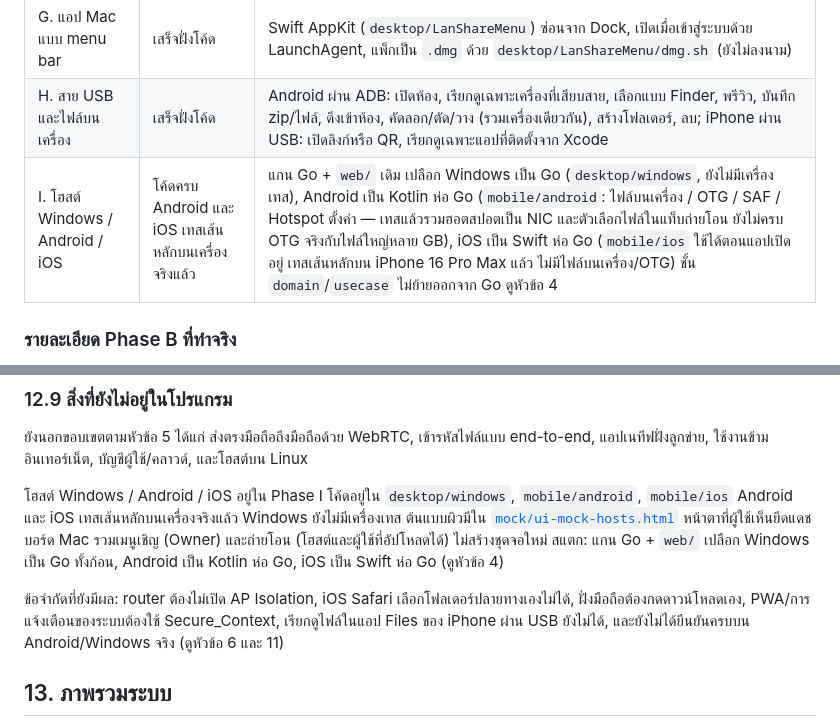
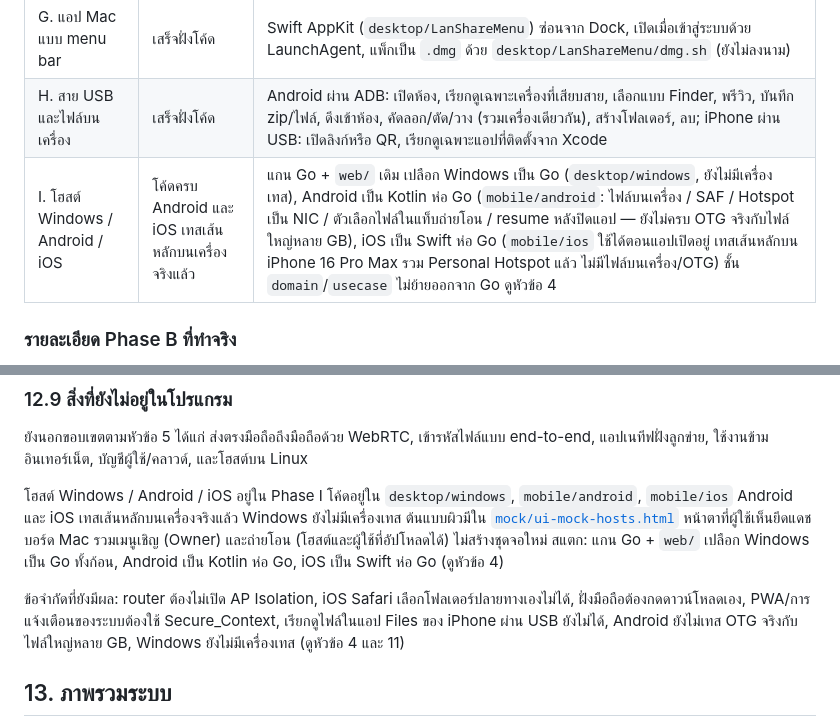
Before and after one commit to NooartSkyline/share-group, a Markdown page: docs/project-scope.md, 2 parts joined by grey strips. Drawn GitHub-style.

```diff
--- a/docs/project-scope.md
+++ b/docs/project-scope.md
@@ -378,7 +391,7 @@ domain
 | F. ฟีเจอร์ขั้นสูง | เสร็จฝั่งโค้ด | CLI `share send`, สตรีมวิดีโอ/เพลงด้วย HTTP Range, Web Share Target, ย่อรูปก่อนส่ง, แปลง HEIC เป็น JPG ด้วย `sips`, syntax highlight, HTTP API สำหรับ Shortcuts, Finder Quick Action, พรีวิวด้วย `sips`/`qlmanage` |
 | G. แอป Mac แบบ menu bar | เสร็จฝั่งโค้ด | Swift AppKit (`desktop/LanShareMenu`) ซ่อนจาก Dock, เปิดเมื่อเข้าสู่ระบบด้วย LaunchAgent, แพ็กเป็น `.dmg` ด้วย `desktop/LanShareMenu/dmg.sh` (ยังไม่ลงนาม) |
 | H. สาย USB และไฟล์บนเครื่อง | เสร็จฝั่งโค้ด | Android ผ่าน ADB: เปิดห้อง, เรียกดูเฉพาะเครื่องที่เสียบสาย, เลือกแบบ Finder, พรีวิว, บันทึก zip/ไฟล์, ดึงเข้าห้อง, คัดลอก/ตัด/วาง (รวมเครื่องเดียวกัน), สร้างโฟลเดอร์, ลบ; iPhone ผ่าน USB: เปิดลิงก์หรือ QR, เรียกดูเฉพาะแอปที่ติดตั้งจาก Xcode |
-| I. โฮสต์ Windows / Android / iOS | โค้ดครบ Android และ iOS เทสเส้นหลักบนเครื่องจริงแล้ว | แกน Go + `web/` เดิม เปลือก Windows เป็น Go (`desktop/windows`, ยังไม่มีเครื่องเทส), Android เป็น Kotlin ห่อ Go (`mobile/android`: ไฟล์บนเครื่อง / OTG / SAF / Hotspot ตั้งค่า — เทสแล้วรวมฮอตสปอตเป็น NIC และตัวเลือกไฟล์ในแท็บถ่ายโอน ยังไม่ครบ OTG จริงกับไฟล์ใหญ่หลาย GB), iOS เป็น Swift ห่อ Go (`mobile/ios` ใช้ได้ตอนแอปเปิดอยู่ เทสเส้นหลักบน iPhone 16 Pro Max แล้ว ไม่มีไฟล์บนเครื่อง/OTG) ชั้น `domain`/`usecase` ไม่ย้ายออกจาก Go ดูหัวข้อ 4 |
+| I. โฮสต์ Windows / Android / iOS | โค้ดครบ Android และ iOS เทสเส้นหลักบนเครื่องจริงแล้ว | แกน Go + `web/` เดิม เปลือก Windows เป็น Go (`desktop/windows`, ยังไม่มีเครื่องเทส), Android เป็น Kotlin ห่อ Go (`mobile/android`: ไฟล์บนเครื่อง / SAF / Hotspot เป็น NIC / ตัวเลือกไฟล์ในแท็บถ่ายโอน / resume หลังปิดแอป — ยังไม่ครบ OTG จริงกับไฟล์ใหญ่หลาย GB), iOS เป็น Swift ห่อ Go (`mobile/ios` ใช้ได้ตอนแอปเปิดอยู่ เทสเส้นหลักบน iPhone 16 Pro Max รวม Personal Hotspot แล้ว ไม่มีไฟล์บนเครื่อง/OTG) ชั้น `domain`/`usecase` ไม่ย้ายออกจาก Go ดูหัวข้อ 4 |
 
 ### รายละเอียด Phase B ที่ทำจริง
 
@@ -664,7 +679,7 @@ Wi-Fi และสาย USB เข้าเซิร์ฟเวอร์ตั
 
 โฮสต์ Windows / Android / iOS อยู่ใน Phase I โค้ดอยู่ใน `desktop/windows`, `mobile/android`, `mobile/ios` Android และ iOS เทสเส้นหลักบนเครื่องจริงแล้ว Windows ยังไม่มีเครื่องเทส ต้นแบบผิวมีใน [`mock/ui-mock-hosts.html`](../mock/ui-mock-hosts.html) หน้าตาที่ผู้ใช้เห็นยึดแดชบอร์ด Mac รวมเมนูเชิญ (Owner) และถ่ายโอน (โฮสต์และผู้ใช้ที่อัปโหลดได้) ไม่สร้างชุดจอใหม่ สแตก: แกน Go + `web/` เปลือก Windows เป็น Go ทั้งก้อน, Android เป็น Kotlin ห่อ Go, iOS เป็น Swift ห่อ Go (ดูหัวข้อ 4)
 
-ข้อจำกัดที่ยังมีผล: router ต้องไม่เปิด AP Isolation, iOS Safari เลือกโฟลเดอร์ปลายทางเองไม่ได้, ฝั่งมือถือต้องกดดาวน์โหลดเอง, PWA/การแจ้งเตือนของระบบต้องใช้ Secure_Context, เรียกดูไฟล์ในแอป Files ของ iPhone ผ่าน USB ยังไม่ได้, และยังไม่ได้ยืนยันครบบน Android/Windows จริง (ดูหัวข้อ 6 และ 11)
+ข้อจำกัดที่ยังมีผล: router ต้องไม่เปิด AP Isolation, iOS Safari เลือกโฟลเดอร์ปลายทางเองไม่ได้, ฝั่งมือถือต้องกดดาวน์โหลดเอง, PWA/การแจ้งเตือนของระบบต้องใช้ Secure_Context, เรียกดูไฟล์ในแอป Files ของ iPhone ผ่าน USB ยังไม่ได้, Android ยังไม่เทส OTG จริงกับไฟล์ใหญ่หลาย GB, Windows ยังไม่มีเครื่องเทส (ดูหัวข้อ 4 และ 11)
 
 ## 13. ภาพรวมระบบ
 
```
Also changed, not shown: other parts of docs/project-scope.md (+18 -3 lines), .kiro/steering/product.md (+1 -1 lines).
